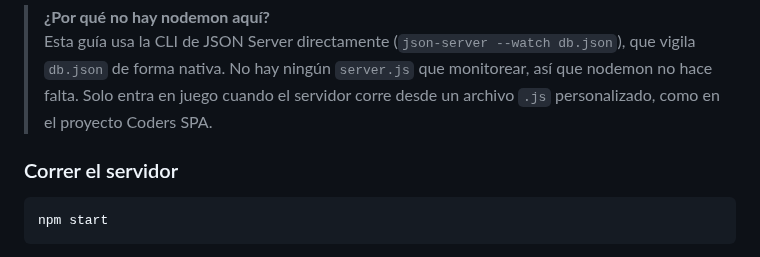
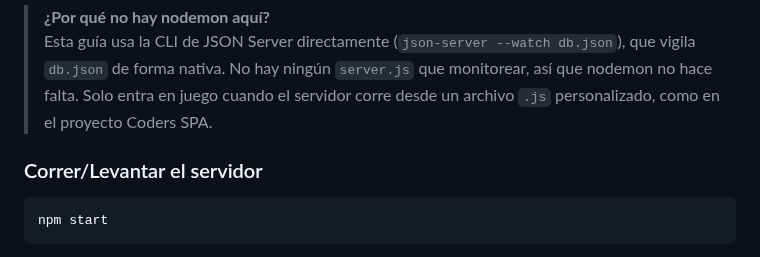
Before and after one commit to vanefRiwi/spa-tutoria-week3, a Markdown page: tupropiaspa.md, the part around the change. Drawn GitHub-style.

````diff
--- a/tupropiaspa.md
+++ b/tupropiaspa.md
@@ -110,7 +110,7 @@ npm install json-server@0.17.4
 
 > **¿Por qué no hay nodemon aquí?**
 > Esta guía usa la CLI de JSON Server directamente (`json-server --watch db.json`), que vigila `db.json` de forma nativa. No hay ningún `server.js` que monitorear, así que nodemon no hace falta. Solo entra en juego cuando el servidor corre desde un archivo `.js` personalizado, como en el proyecto Coders SPA.
-### Correr el servidor
+### Correr/Levantar el servidor
 
 ```bash
 npm start
````
